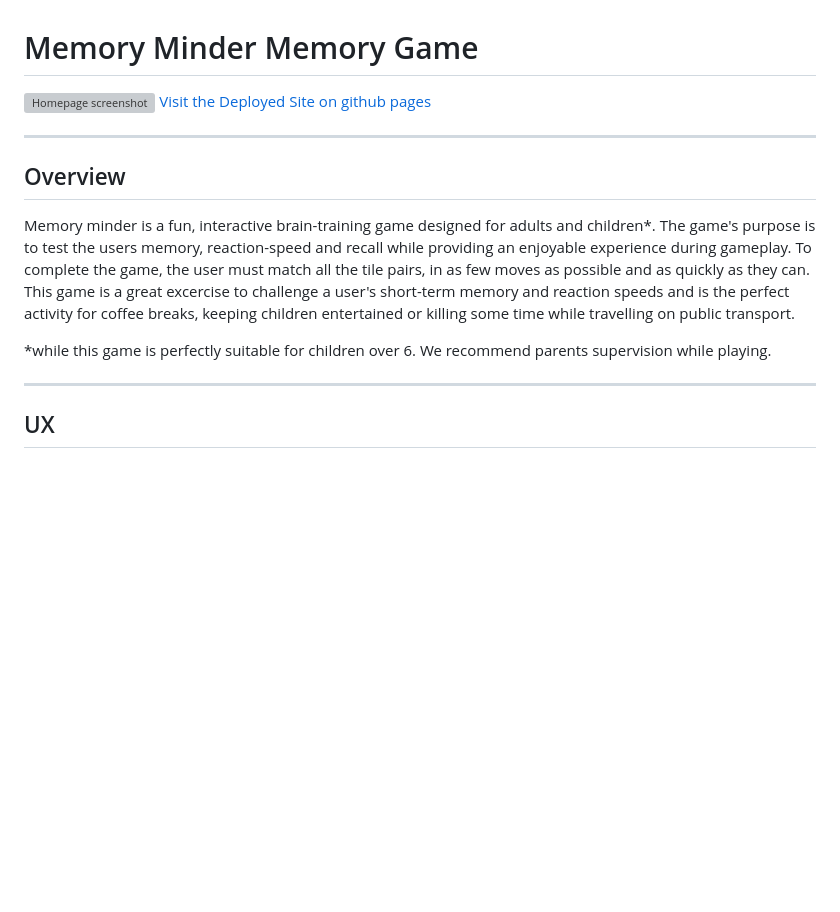
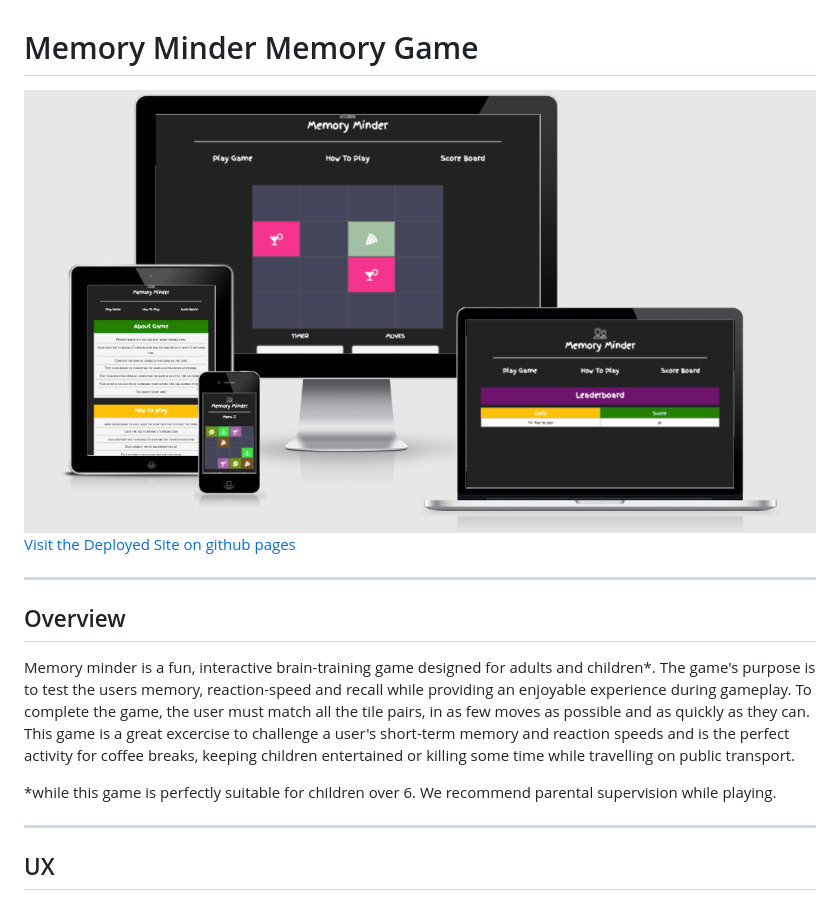
Before and after one commit to nickassafkirk/Memory_Minder_Memory_Game, a Markdown page: README.md, the part around the change printed below. Rendered like a GitHub page; pictures changed too: assets/images/mm-responsive-site-preview.png (added); blank space fills up the shorter version; grey boxes are pictures that could not be loaded.

```diff
--- a/README.md
+++ b/README.md
@@ -1,5 +1,5 @@
 # Memory Minder Memory Game
-![Homepage screenshot](assets/images/)
+![Homepage screenshot](assets/images/mm-responsive-site-preview.png)
 [Visit the Deployed Site on github pages](https://nickassafkirk.github.io/Memory_Minder_Memory_Game/)
 
 ---
@@ -8,7 +8,7 @@ Memory minder is a fun, interactive brain-training game designed for adults and
 To complete the game, the user must match all the tile pairs, in as few moves as possible and as quickly as they can. This game is a great excercise to challenge a user's short-term memory and reaction speeds and is the perfect activity for
 coffee breaks, keeping children entertained or killing some time while travelling on public transport.
 
-*while this game is perfectly suitable for children over 6. We recommend parents supervision while playing.
+*while this game is perfectly suitable for children over 6. We recommend parental supervision while playing.
 
 ---
 ## UX
```
Also changed, not shown: other parts of README.md (+31 -1 lines).
